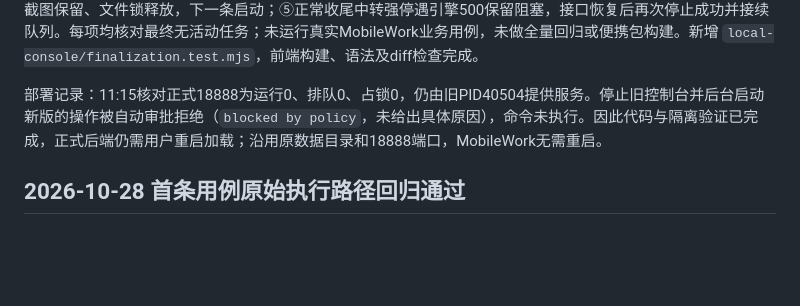
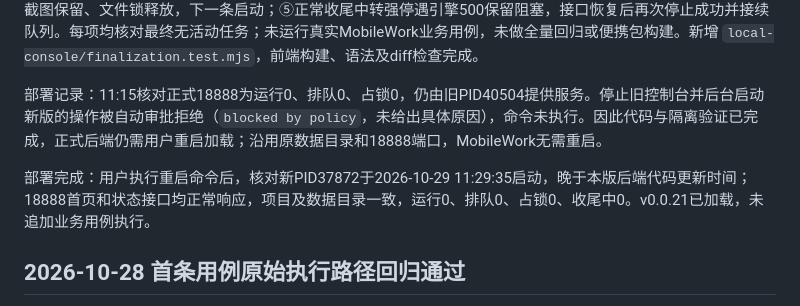
Before and after one commit to yufeinever/mw-autotest, a Markdown page: 版本迭代说明.md, the part around the change. GitHub-like rendering; blank space fills up the shorter version.

Commit message:
docs: confirm v0.0.21 console restart and health

```diff
--- a/版本迭代说明.md
+++ b/版本迭代说明.md
@@ -9,6 +9,8 @@
 本轮5项针对性隔离回归全部通过：①删除Session后保护用户草稿，清空后停止并接续下一条；②正常退出等待录像收尾，录像故障独立记录并放行后续；③录制启动期间重复强停仅清理一次，隔离浏览器实际显示“停止中”和禁用按钮，脚本不会延迟启动；④真实隔离Node脚本及其子进程被结束，真实FFmpeg录像正常保存、编码器退出、截图保留、文件锁释放，下一条启动；⑤正常收尾中转强停遇引擎500保留阻塞，接口恢复后再次停止成功并接续队列。每项均核对最终无活动任务；未运行真实MobileWork业务用例，未做全量回归或便携包构建。新增 `local-console/finalization.test.mjs`，前端构建、语法及diff检查完成。
 
 部署记录：11:15核对正式18888为运行0、排队0、占锁0，仍由旧PID40504提供服务。停止旧控制台并后台启动新版的操作被自动审批拒绝（`blocked by policy`，未给出具体原因），命令未执行。因此代码与隔离验证已完成，正式后端仍需用户重启加载；沿用原数据目录和18888端口，MobileWork无需重启。
+
+部署完成：用户执行重启命令后，核对新PID37872于2026-10-29 11:29:35启动，晚于本版后端代码更新时间；18888首页和状态接口均正常响应，项目及数据目录一致，运行0、排队0、占锁0、收尾中0。v0.0.21已加载，未追加业务用例执行。
 
 ## 2026-10-28 首条用例原始执行路径回归通过
 
```
